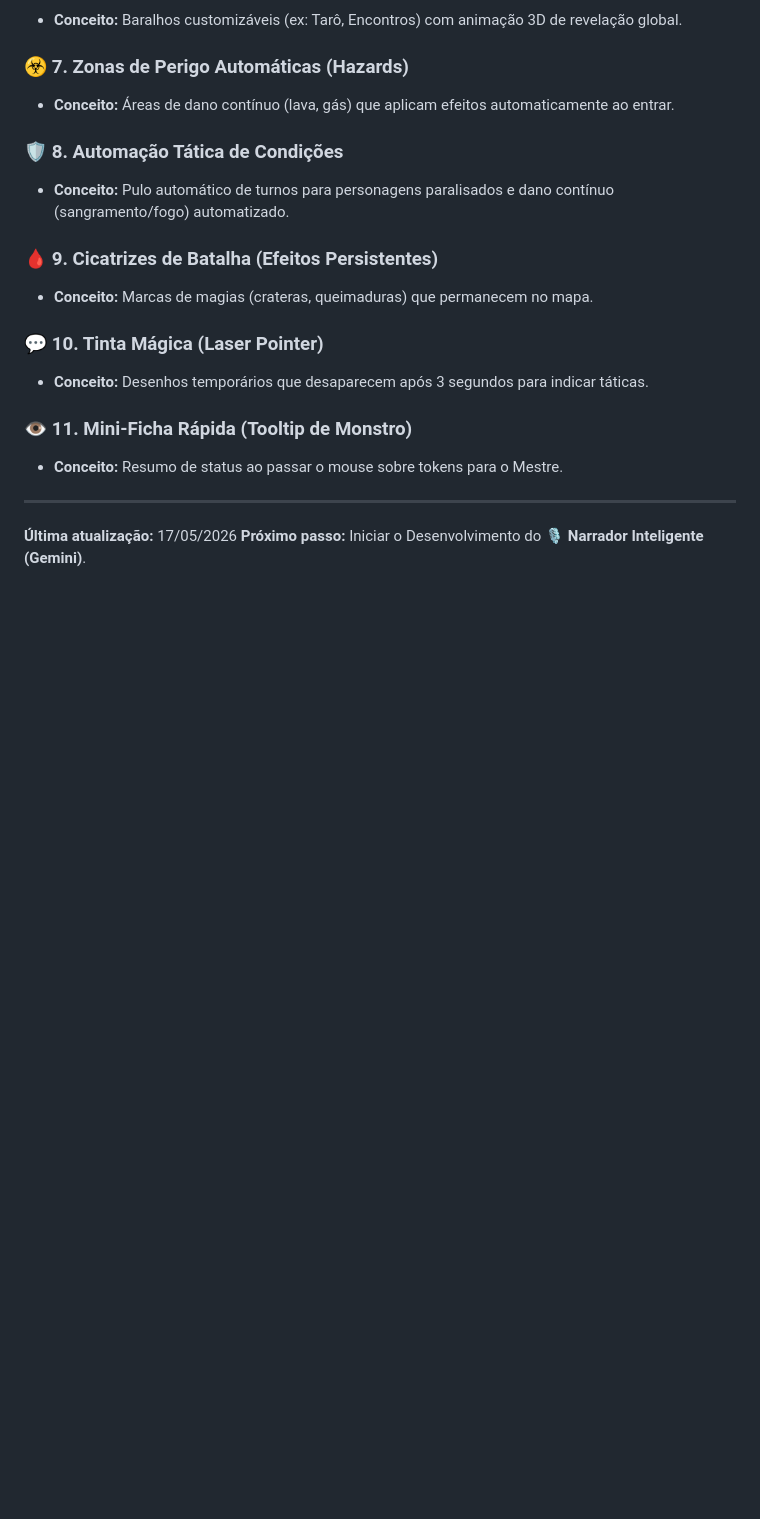
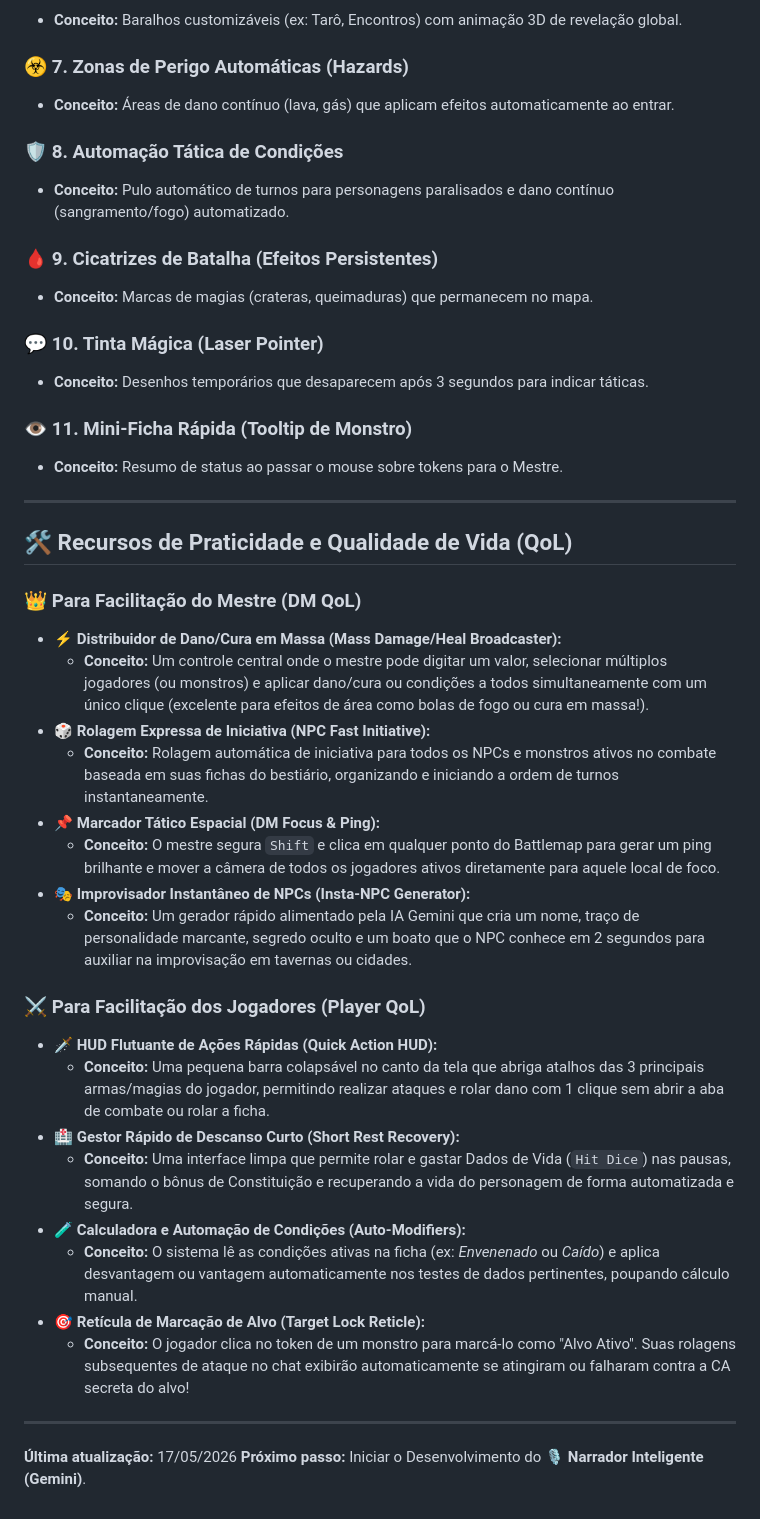
Before and after one commit to Black598/Ficha-dos-personagens, a Markdown page: PLANO_DE_DESENVOLVIMENTO.md, the part around the change. Rendered like a GitHub page; blank space fills up the shorter version.

Commit message:
docs: add roadmap for Quality of Life features for DMs and players

```diff
--- a/PLANO_DE_DESENVOLVIMENTO.md
+++ b/PLANO_DE_DESENVOLVIMENTO.md
@@ -297,5 +297,29 @@ As funcionalidades abaixo já foram implementadas e estão operacionais.
 
 ---
 
+## 🛠️ Recursos de Praticidade e Qualidade de Vida (QoL)
+
+### 👑 Para Facilitação do Mestre (DM QoL)
+* **⚡ Distribuidor de Dano/Cura em Massa (Mass Damage/Heal Broadcaster):**
+  * **Conceito:** Um controle central onde o mestre pode digitar um valor, selecionar múltiplos jogadores (ou monstros) e aplicar dano/cura ou condições a todos simultaneamente com um único clique (excelente para efeitos de área como bolas de fogo ou cura em massa!).
+* **🎲 Rolagem Expressa de Iniciativa (NPC Fast Initiative):**
+  * **Conceito:** Rolagem automática de iniciativa para todos os NPCs e monstros ativos no combate baseada em suas fichas do bestiário, organizando e iniciando a ordem de turnos instantaneamente.
+* **📌 Marcador Tático Espacial (DM Focus & Ping):**
+  * **Conceito:** O mestre segura `Shift` e clica em qualquer ponto do Battlemap para gerar um ping brilhante e mover a câmera de todos os jogadores ativos diretamente para aquele local de foco.
+* **🎭 Improvisador Instantâneo de NPCs (Insta-NPC Generator):**
+  * **Conceito:** Um gerador rápido alimentado pela IA Gemini que cria um nome, traço de personalidade marcante, segredo oculto e um boato que o NPC conhece em 2 segundos para auxiliar na improvisação em tavernas ou cidades.
+
+### ⚔️ Para Facilitação dos Jogadores (Player QoL)
+* **🗡️ HUD Flutuante de Ações Rápidas (Quick Action HUD):**
+  * **Conceito:** Uma pequena barra colapsável no canto da tela que abriga atalhos das 3 principais armas/magias do jogador, permitindo realizar ataques e rolar dano com 1 clique sem abrir a aba de combate ou rolar a ficha.
+* **🏥 Gestor Rápido de Descanso Curto (Short Rest Recovery):**
+  * **Conceito:** Uma interface limpa que permite rolar e gastar Dados de Vida (`Hit Dice`) nas pausas, somando o bônus de Constituição e recuperando a vida do personagem de forma automatizada e segura.
+* **🧪 Calculadora e Automação de Condições (Auto-Modifiers):**
+  * **Conceito:** O sistema lê as condições ativas na ficha (ex: *Envenenado* ou *Caído*) e aplica desvantagem ou vantagem automaticamente nos testes de dados pertinentes, poupando cálculo manual.
+* **🎯 Retícula de Marcação de Alvo (Target Lock Reticle):**
+  * **Conceito:** O jogador clica no token de um monstro para marcá-lo como "Alvo Ativo". Suas rolagens subsequentes de ataque no chat exibirão automaticamente se atingiram ou falharam contra a CA secreta do alvo!
+
+---
+
 **Última atualização:** 17/05/2026
 **Próximo passo:** Iniciar o Desenvolvimento do **🎙️ Narrador Inteligente (Gemini)**.
```
